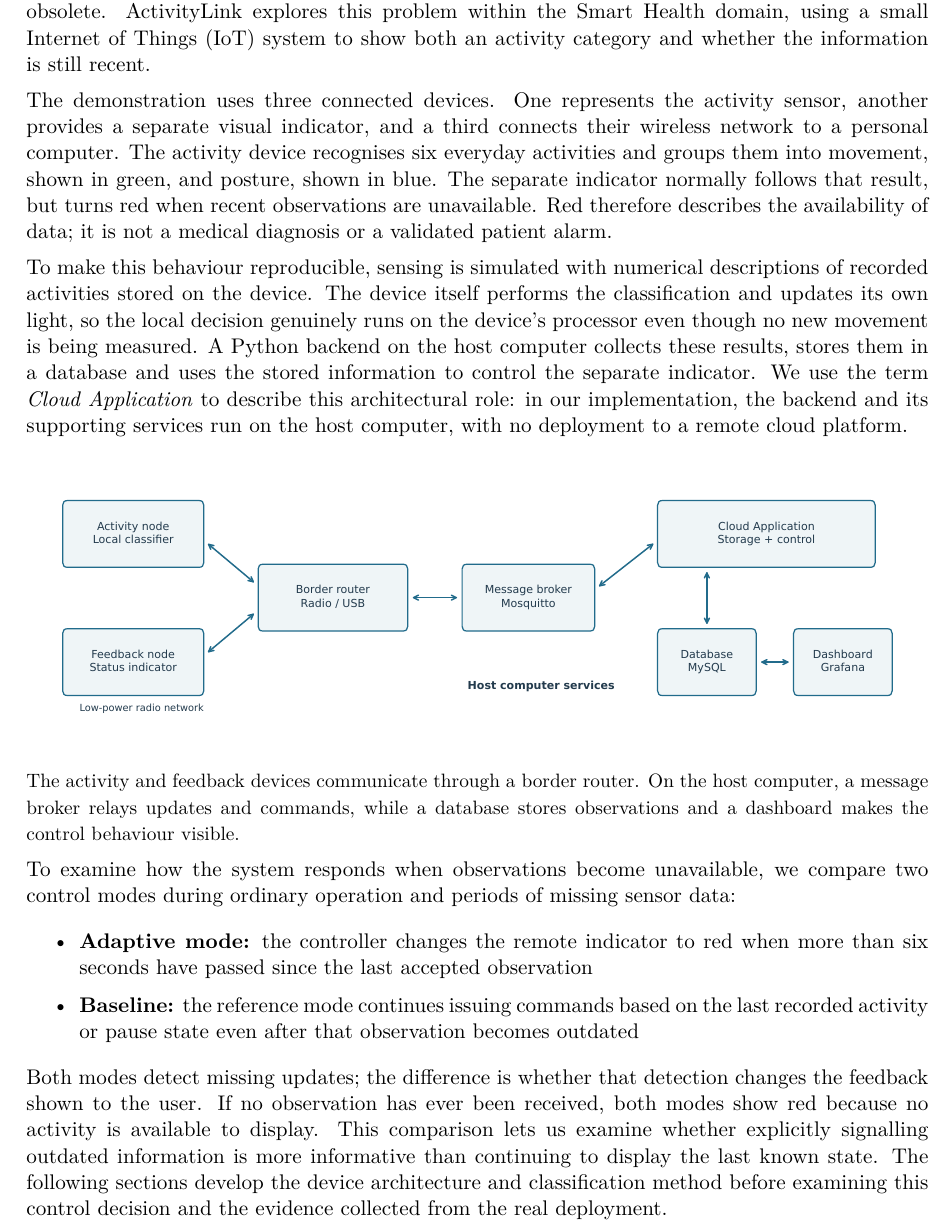
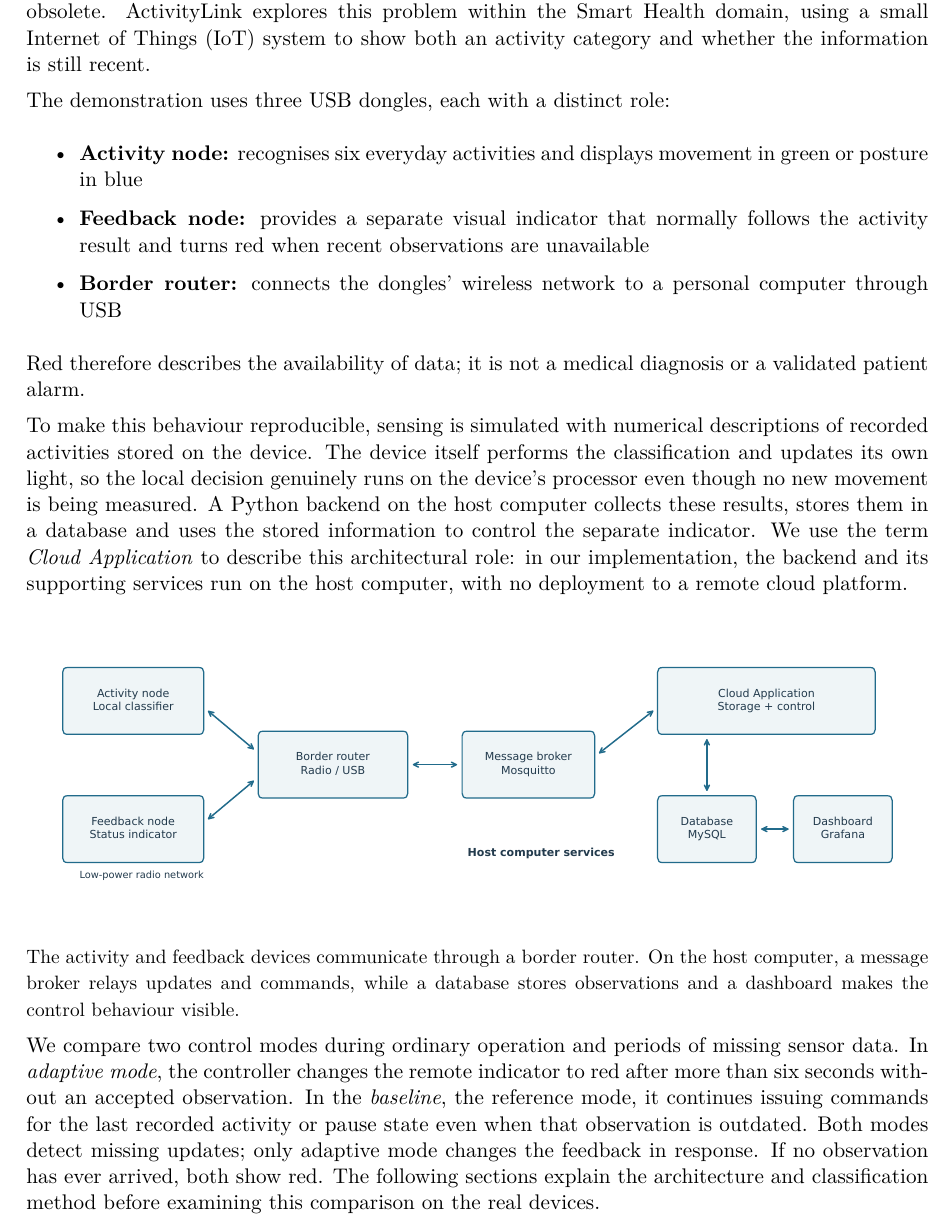
Before and after one commit to martinaspeciale/activitylink-iot, a LaTeX document (docs/report/ActivityLink_Report.tex): part of page 3 of 10, cut so that both start at the same text. Compiled offline with pdfLaTeX.

Commit message:
Introduce the three dongle roles with a short list

```diff
--- a/docs/report/ActivityLink_Report.tex
+++ b/docs/report/ActivityLink_Report.tex
@@ -54,7 +54,19 @@
 \reportsection{Introduction}
 An activity-monitoring system is useful only if its display can be interpreted correctly. A light indicating that a person is sitting or walking may appear simple, yet its meaning becomes uncertain when the device supplying that information stops communicating. Without an explicit indication of missing data, the last recognised activity can remain visible long after the observation has become obsolete. ActivityLink explores this problem within the Smart Health domain, using a small Internet of Things (IoT) system to show both an activity category and whether the information is still recent.
 
-The demonstration uses three connected devices. One represents the activity sensor, another provides a separate visual indicator, and a third connects their wireless network to a personal computer. The activity device recognises six everyday activities and groups them into movement, shown in green, and posture, shown in blue. The separate indicator normally follows that result, but turns red when recent observations are unavailable. Red therefore describes the availability of data; it is not a medical diagnosis or a validated patient alarm.
+The demonstration uses three USB dongles, each with a distinct role:
+\begingroup
+\setlength{\topsep}{2pt}
+\setlength{\partopsep}{0pt}
+\begin{itemize}
+\setlength{\itemsep}{2pt}
+\setlength{\parsep}{0pt}
+\item \textbf{Activity node:} recognises six everyday activities and displays movement in green or posture in blue
+\item \textbf{Feedback node:} provides a separate visual indicator that normally follows the activity result and turns red when recent observations are unavailable
+\item \textbf{Border router:} connects the dongles' wireless network to a personal computer through USB
+\end{itemize}
+\endgroup
+Red therefore describes the availability of data; it is not a medical diagnosis or a validated patient alarm.
 
 To make this behaviour reproducible, sensing is simulated with numerical descriptions of recorded activities stored on the device. The device itself performs the classification and updates its own light, so the local decision genuinely runs on the device's processor even though no new movement is being measured. A Python backend on the host computer collects these results, stores them in a database and uses the stored information to control the separate indicator. We use the term \emph{Cloud Application} to describe this architectural role: in our implementation, the backend and its supporting services run on the host computer, with no deployment to a remote cloud platform.
 
@@ -63,18 +75,7 @@ To make this behaviour reproducible, sensing is simulated with numerical descrip
 \end{center}
 {\small The activity and feedback devices communicate through a border router. On the host computer, a message broker relays updates and commands, while a database stores observations and a dashboard makes the control behaviour visible.}
 
-To examine how the system responds when observations become unavailable, we compare two control modes during ordinary operation and periods of missing sensor data:
-\begingroup
-\setlength{\topsep}{2pt}
-\setlength{\partopsep}{0pt}
-\begin{itemize}
-\setlength{\itemsep}{2pt}
-\setlength{\parsep}{0pt}
-\item \textbf{Adaptive mode:} the controller changes the remote indicator to red when more than six seconds have passed since the last accepted observation
-\item \textbf{Baseline:} the reference mode continues issuing commands based on the last recorded activity or pause state even after that observation becomes outdated
-\end{itemize}
-\endgroup
-Both modes detect missing updates; the difference is whether that detection changes the feedback shown to the user. If no observation has ever been received, both modes show red because no activity is available to display. This comparison lets us examine whether explicitly signalling outdated information is more informative than continuing to display the last known state. The following sections develop the device architecture and classification method before examining this control decision and the evidence collected from the real deployment.
+We compare two control modes during ordinary operation and periods of missing sensor data. In \emph{adaptive mode}, the controller changes the remote indicator to red after more than six seconds without an accepted observation. In the \emph{baseline}, the reference mode, it continues issuing commands for the last recorded activity or pause state even when that observation is outdated. Both modes detect missing updates; only adaptive mode changes the feedback in response. If no observation has ever arrived, both show red. The following sections explain the architecture and classification method before examining this comparison on the real devices.
 \clearpage
 \reportsection{Devices, network and firmware}
 The three roles introduced above are implemented on nRF52840 USB dongles, small boards containing a microcontroller and a low-power radio. The activity node is referred to as HAR, for \emph{human activity recognition}, while the feedback node acts as an actuator by changing its light in response to commands. The border router provides the connection between this device network and the host computer; it does not classify activities or run the control application.
```
Also changed, not shown: ActivityLink_Report.pdf, 1 other file.
